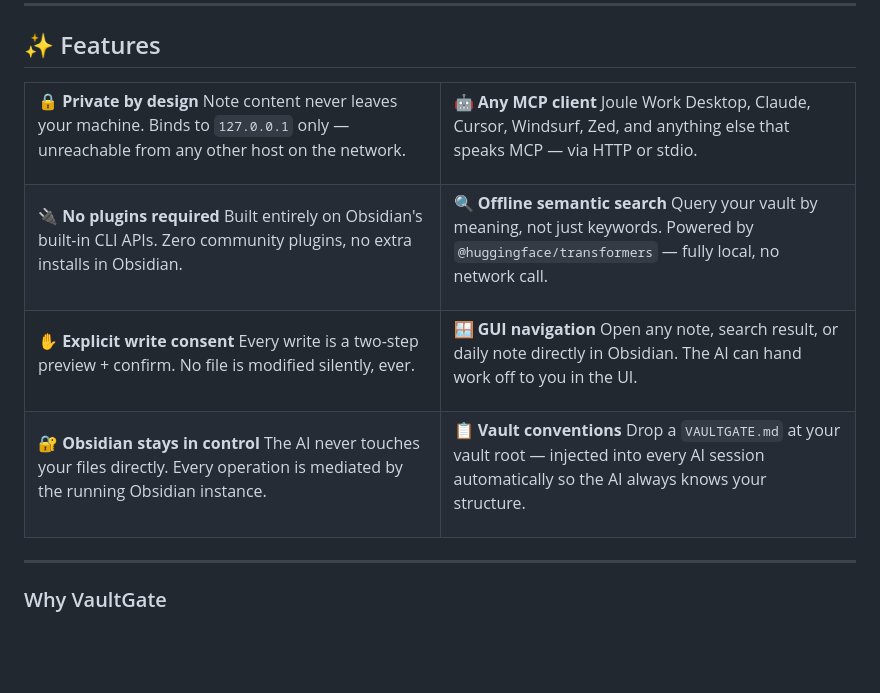
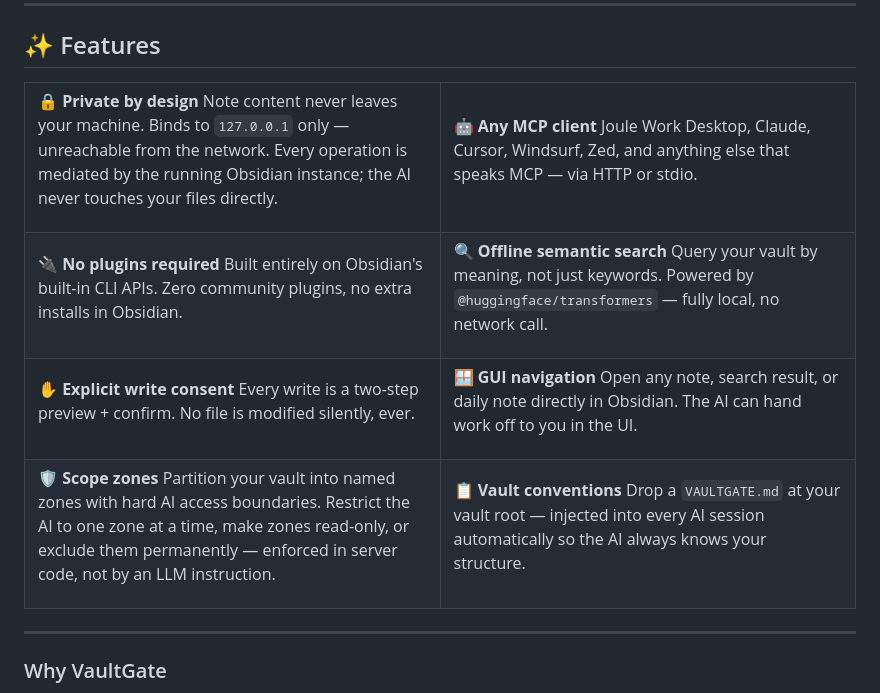
Before and after one commit to mkemeter/obsidian-vaultgate-mcp, a Markdown page: README.md, the part around the change. Rendered like a GitHub page; blank space fills up the shorter version.

Commit message:
docs: promote Scope Zones to top-level feature in README
Replace the "Obsidian stays in control" tile (now merged into
"Private by design") with a dedicated Scope Zones tile. Both
privacy pillars — network isolation and application-layer mediation —
are covered in the merged cell without information loss.

```diff
--- a/README.md
+++ b/README.md
@@ -38,7 +38,7 @@ Ask your AI to read notes, run full-text or semantic search, manage tasks, apply
 <td width="50%">
 
 **🔒 Private by design**
-Note content never leaves your machine. Binds to `127.0.0.1` only — unreachable from any other host on the network.
+Note content never leaves your machine. Binds to `127.0.0.1` only — unreachable from the network. Every operation is mediated by the running Obsidian instance; the AI never touches your files directly.
 
 </td>
 <td width="50%">
@@ -79,8 +79,8 @@ Open any note, search result, or daily note directly in Obsidian. The AI can han
 <tr>
 <td>
 
-**🔐 Obsidian stays in control**
-The AI never touches your files directly. Every operation is mediated by the running Obsidian instance.
+**🛡️ Scope zones**
+Partition your vault into named zones with hard AI access boundaries. Restrict the AI to one zone at a time, make zones read-only, or exclude them permanently — enforced in server code, not by an LLM instruction.
 
 </td>
 <td>
```
